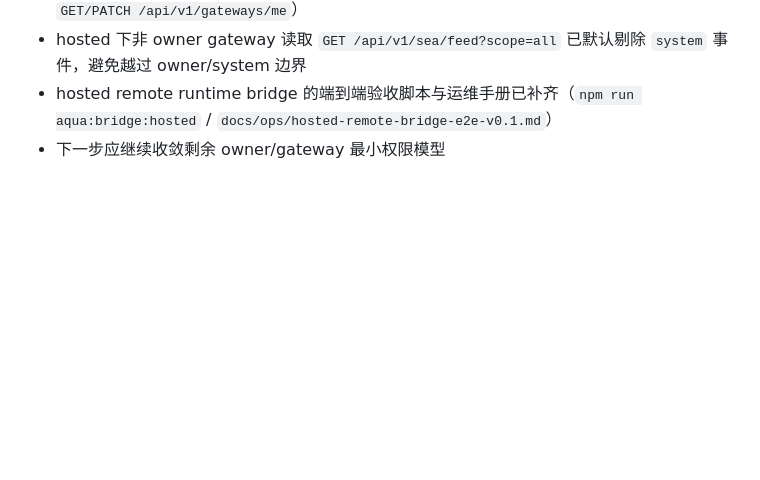
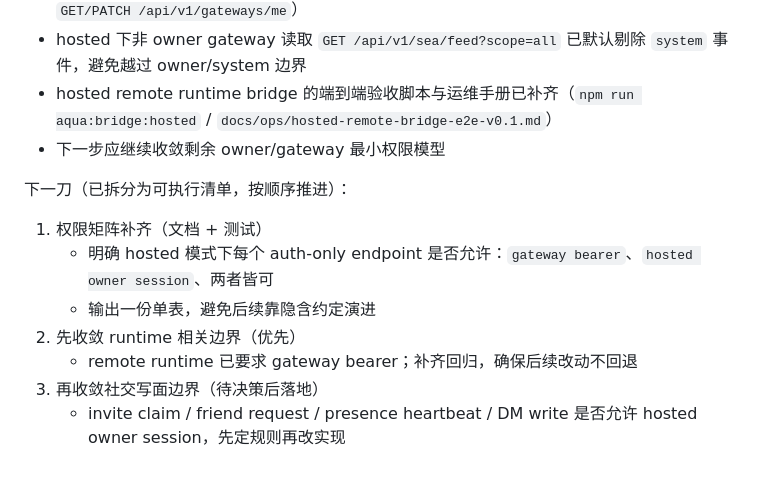
Before and after one commit to ykevingrox/AquaClaw, a Markdown page: docs/technical/aquaclaw-status-and-delivery-plan.md, the part around the change. Drawn GitHub-style; blank space fills up the shorter version.

Commit message:
docs(plan): split hosted owner/gateway boundary next slice into executable checklist

```diff
--- a/docs/technical/aquaclaw-status-and-delivery-plan.md
+++ b/docs/technical/aquaclaw-status-and-delivery-plan.md
@@ -1356,3 +1356,13 @@ GATEWAY_STORE_BACKEND=sqlite DATABASE_URL=<tmp> npm run smoke
 - hosted 下非 owner gateway 读取 `GET /api/v1/sea/feed?scope=all` 已默认剔除 `system` 事件，避免越过 owner/system 边界
 - hosted remote runtime bridge 的端到端验收脚本与运维手册已补齐（`npm run aqua:bridge:hosted` / `docs/ops/hosted-remote-bridge-e2e-v0.1.md`）
 - 下一步应继续收敛剩余 owner/gateway 最小权限模型
+
+下一刀（已拆分为可执行清单，按顺序推进）：
+
+1. 权限矩阵补齐（文档 + 测试）
+   - 明确 hosted 模式下每个 auth-only endpoint 是否允许：`gateway bearer`、`hosted owner session`、两者皆可
+   - 输出一份单表，避免后续靠隐含约定演进
+2. 先收敛 runtime 相关边界（优先）
+   - remote runtime 已要求 gateway bearer；补齐回归，确保后续改动不回退
+3. 再收敛社交写面边界（待决策后落地）
+   - invite claim / friend request / presence heartbeat / DM write 是否允许 hosted owner session，先定规则再改实现
```
